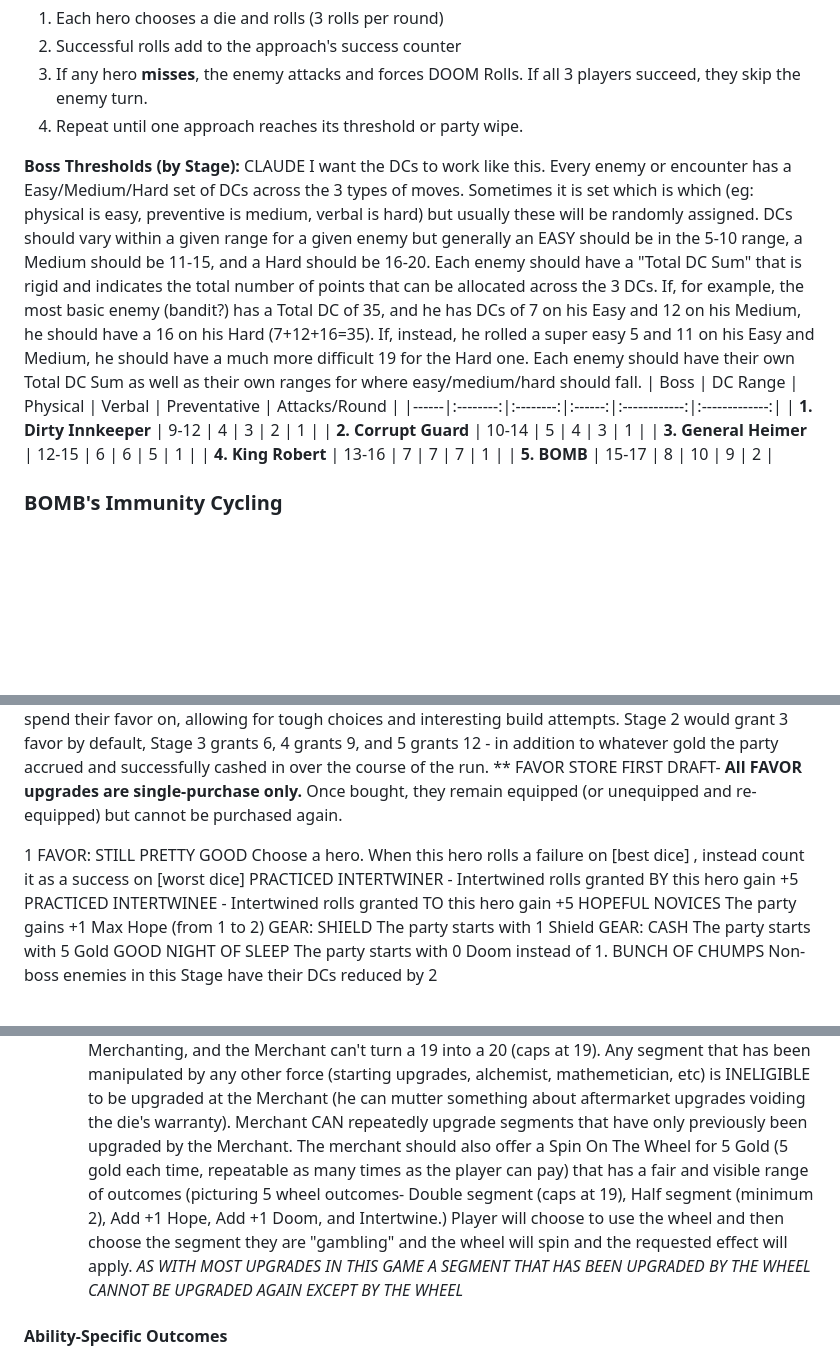
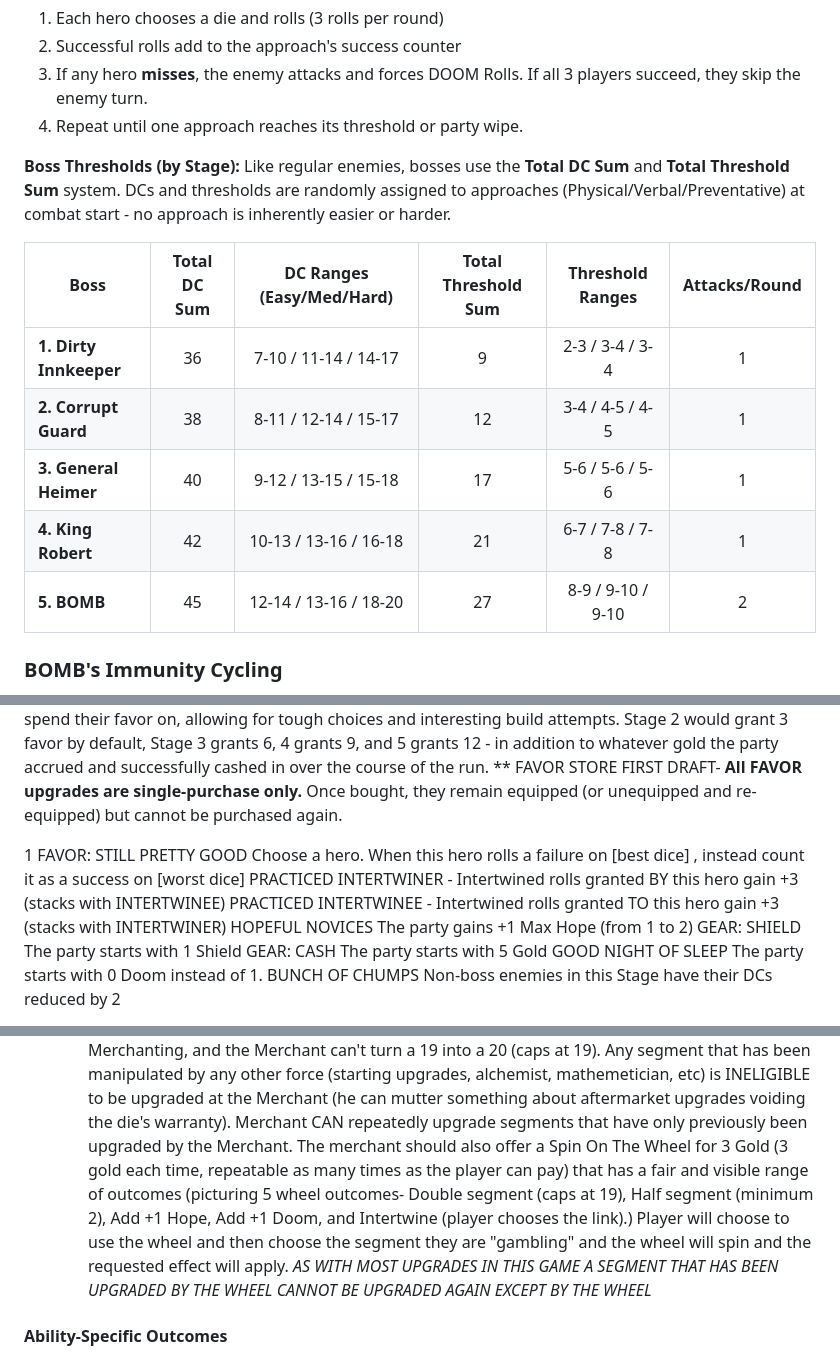
Before and after one commit to preswes14/UNTITLEDDICEGAME, a Markdown page: README.md, 3 parts joined by grey strips. Rendered like a GitHub page; blank space fills up the shorter version.

Commit message:
Balance updates from review discussion
- Change intertwining bonuses from +5 to +3 (stacks to +6 max)
- Revise boss table: add Total Threshold Sum system with random assignment
- All approach difficulties (DCs and thresholds) now randomly assigned
- Reduce Merchant Wheel cost from 5G to 3G
- Clarify Wheel intertwine outcome lets player choose the link

```diff
--- a/README.md
+++ b/README.md
@@ -229,14 +229,15 @@ Bosses use a **success counter system** instead of HP. Players must accumulate e
 4. Repeat until one approach reaches its threshold or party wipe.
 
 **Boss Thresholds (by Stage):**
-CLAUDE I want the DCs to work like this. Every enemy or encounter has a Easy/Medium/Hard set of DCs across the 3 types of moves. Sometimes it is set which is which (eg: physical is easy, preventive is medium, verbal is hard) but usually these will be randomly assigned. DCs should vary within a given range for a given enemy but generally an EASY should be in the 5-10 range, a Medium should be 11-15, and a Hard should be 16-20. Each enemy should have a "Total DC Sum" that is rigid and indicates the total number of points that can be allocated across the 3 DCs. If, for example, the most basic enemy (bandit?) has a Total DC of 35, and he has DCs of 7 on his Easy and 12 on his Medium, he should have a 16 on his Hard (7+12+16=35). If, instead, he rolled a super easy 5 and 11 on his Easy and Medium, he should have a much more difficult 19 for the Hard one. Each enemy should have their own Total DC Sum as well as their own ranges for where easy/medium/hard should fall.
-| Boss | DC Range | Physical | Verbal | Preventative | Attacks/Round |
-|------|:--------:|:--------:|:------:|:------------:|:-------------:|
-| **1. Dirty Innkeeper** | 9-12 | 4 | 3 | 2 | 1 |
-| **2. Corrupt Guard** | 10-14 | 5 | 4 | 3 | 1 |
-| **3. General Heimer** | 12-15 | 6 | 6 | 5 | 1 |
-| **4. King Robert** | 13-16 | 7 | 7 | 7 | 1 |
-| **5. BOMB** | 15-17 | 8 | 10 | 9 | 2 |
+Like regular enemies, bosses use the **Total DC Sum** and **Total Threshold Sum** system. DCs and thresholds are randomly assigned to approaches (Physical/Verbal/Preventative) at combat start - no approach is inherently easier or harder.
+
+| Boss | Total DC Sum | DC Ranges (Easy/Med/Hard) | Total Threshold Sum | Threshold Ranges | Attacks/Round |
+|------|:------------:|:-------------------------:|:-------------------:|:----------------:|:-------------:|
+| **1. Dirty Innkeeper** | 36 | 7-10 / 11-14 / 14-17 | 9 | 2-3 / 3-4 / 3-4 | 1 |
+| **2. Corrupt Guard** | 38 | 8-11 / 12-14 / 15-17 | 12 | 3-4 / 4-5 / 4-5 | 1 |
+| **3. General Heimer** | 40 | 9-12 / 13-15 / 15-18 | 17 | 5-6 / 5-6 / 5-6 | 1 |
+| **4. King Robert** | 42 | 10-13 / 13-16 / 16-18 | 21 | 6-7 / 7-8 / 7-8 | 1 |
+| **5. BOMB** | 45 | 12-14 / 13-16 / 18-20 | 27 | 8-9 / 9-10 / 9-10 | 2 |
 
 ### BOMB's Immunity Cycling
 BOMB is a cosmic horror who **turns OFF one type of vulnerability each round** (like Magus in Chrono Trigger or Bowyer in Super Mario RPG). When BOMB attacks, the immunity randomly cycles to a different approach. Players must adapt their strategy each round based on which approach is currently blocked.
@@ -381,8 +382,8 @@ FAVOR STORE FIRST DRAFT-
 
 1 FAVOR:
 STILL PRETTY GOOD Choose a hero. When this hero rolls a failure on [best dice] , instead count it as a success on [worst dice]
-PRACTICED INTERTWINER - Intertwined rolls granted BY this hero gain +5
-PRACTICED INTERTWINEE - Intertwined rolls granted TO this hero gain +5
+PRACTICED INTERTWINER - Intertwined rolls granted BY this hero gain +3 (stacks with INTERTWINEE)
+PRACTICED INTERTWINEE - Intertwined rolls granted TO this hero gain +3 (stacks with INTERTWINER)
 HOPEFUL NOVICES The party gains +1 Max Hope (from 1 to 2)
 GEAR: SHIELD The party starts with 1 Shield
 GEAR: CASH The party starts with 5 Gold
@@ -428,7 +429,7 @@ Questions to resolve: MIGHT HAVE ALREADY ANSWERED THE BELOW BUT WILL ANSWER EXPL
 **Merchant**
 The merchant is guaranteed to appear as an option on every Stage at least once, at the very end (before the boss) as well as potentially earlier in the overworld trudge. Merchant operates around the most basic of principles: Pay 1 gold to raise 1 number on 1 die by 1. This first number increases by 1 each time the upgrade is bought (so after the first purchase, pay 2 gold to raise 1 number on 1 die by 1) But each trip to the merchant, this resets again to 1. So the party entering with 10 gold would be able to get 4 numbers bumped by 1, or 1 number bumped by 4, for all 10 G (1+2+3+4), or just get 2 upgrades for 3 Gold and "save up" til the next Merchant.
 Important - Merchant can ONLY affect segment faces that have received no changes other than from the merchant - so 1 (DOOM) and 20 (HOPE) are immediately always excluded from availability for Merchanting, and the Merchant can't turn a 19 into a 20 (caps at 19). Any segment that has been manipulated by any other force (starting upgrades, alchemist, mathemetician, etc) is INELIGIBLE to be upgraded at the Merchant (he can mutter something about aftermarket upgrades voiding the die's warranty). Merchant CAN repeatedly upgrade segments that have only previously been upgraded by the Merchant.
-The merchant should also offer a Spin On The Wheel for 5 Gold (5 gold each time, repeatable as many times as the player can pay) that has a fair and visible range of outcomes (picturing 5 wheel outcomes- Double segment (caps at 19), Half segment (minimum 2), Add +1 Hope, Add +1 Doom, and Intertwine.) Player will choose to use the wheel and then choose the segment they are "gambling" and the wheel will spin and the requested effect will apply. *AS WITH MOST UPGRADES IN THIS GAME A SEGMENT THAT HAS BEEN UPGRADED BY THE WHEEL CANNOT BE UPGRADED AGAIN EXCEPT BY THE WHEEL*
+The merchant should also offer a Spin On The Wheel for 3 Gold (3 gold each time, repeatable as many times as the player can pay) that has a fair and visible range of outcomes (picturing 5 wheel outcomes- Double segment (caps at 19), Half segment (minimum 2), Add +1 Hope, Add +1 Doom, and Intertwine (player chooses the link).) Player will choose to use the wheel and then choose the segment they are "gambling" and the wheel will spin and the requested effect will apply. *AS WITH MOST UPGRADES IN THIS GAME A SEGMENT THAT HAS BEEN UPGRADED BY THE WHEEL CANNOT BE UPGRADED AGAIN EXCEPT BY THE WHEEL*
 #### Ability-Specific Outcomes
 **[NEEDS CONTENT]** Each die type (Slash, Stab, Bonk, Threaten, Deceive, Persuade, Bribe, Hide, Grapple) should have unique narrative text for each encounter situation. What does it LOOK like when you Stab a bandit vs Deceive them vs Bribe them?
 You're right this is necessary but it is uninteresting to write. In general it should be the basic, expected outcome you would anticipate - the difference between:
```
